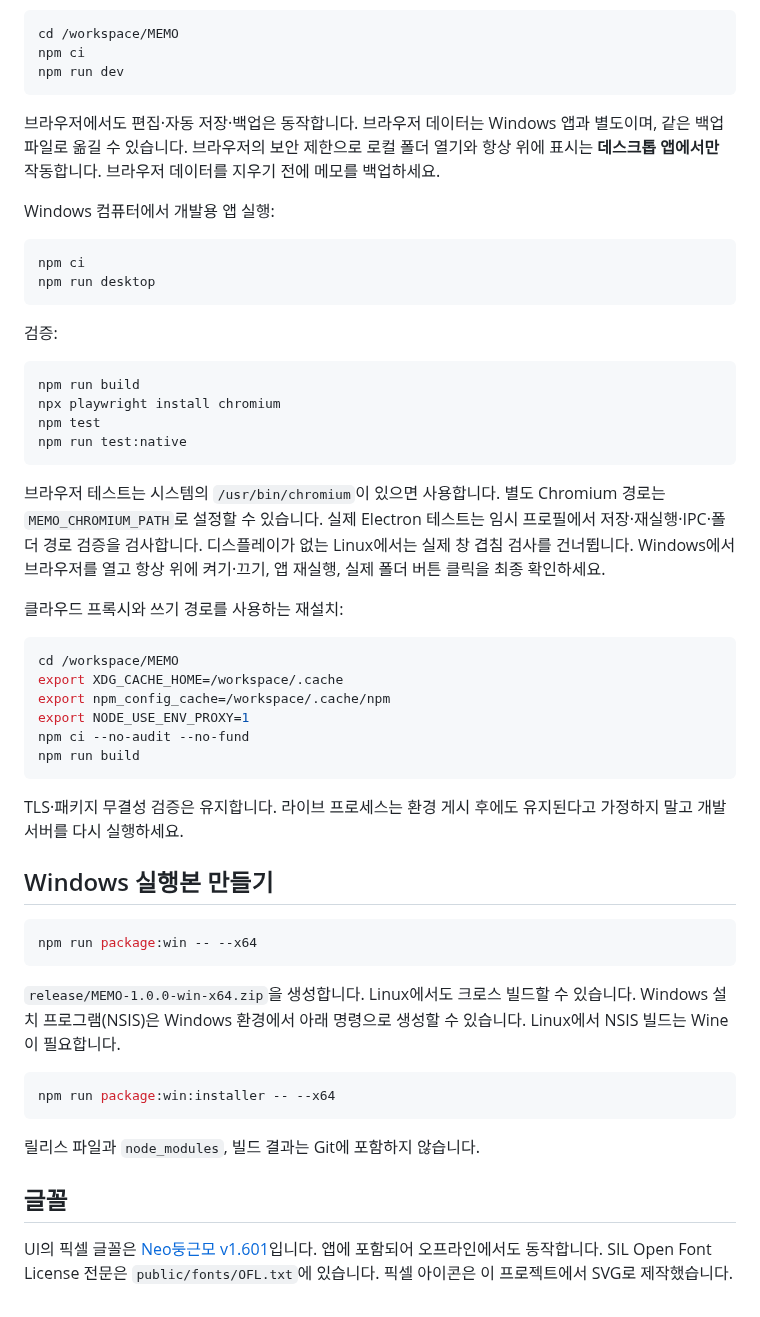
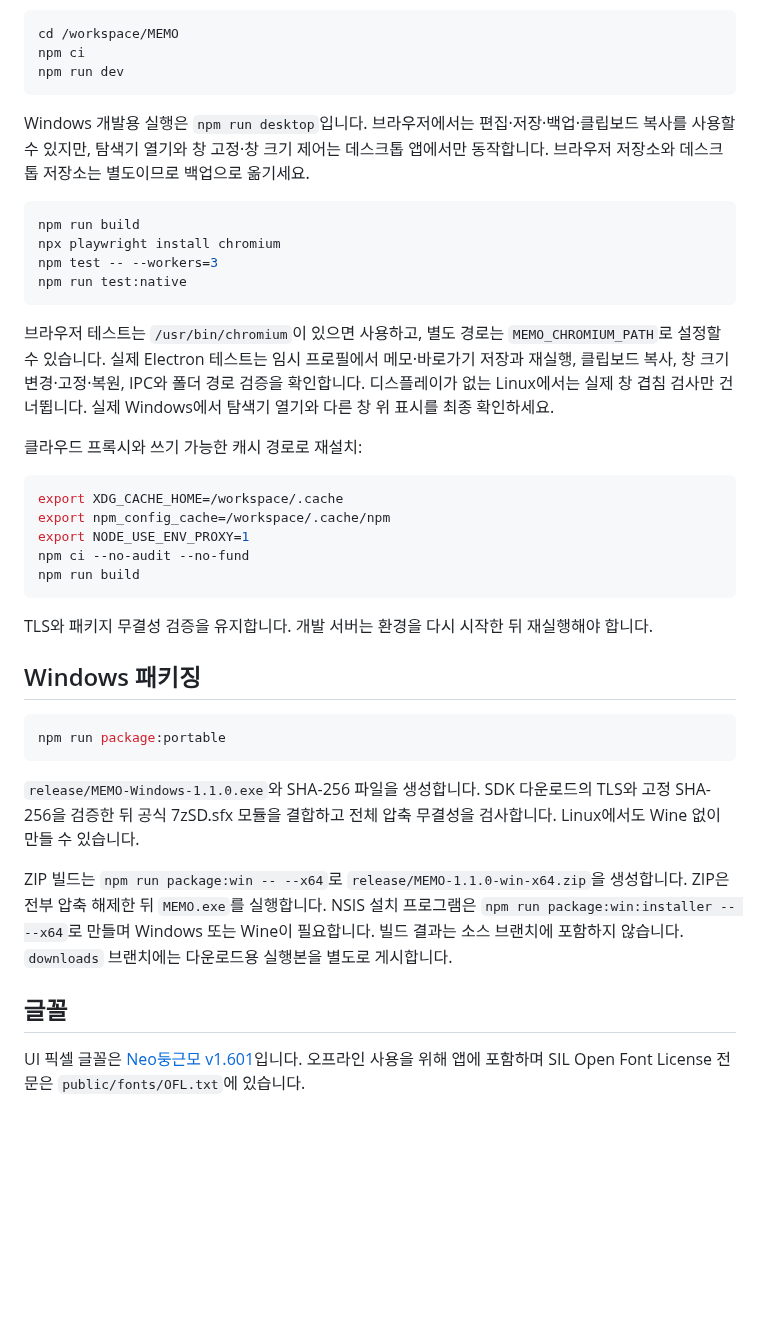
Before and after one commit to leejiwon921215-star/MEMO, a Markdown page: README.md, the part around one of its changes. Drawn GitHub-style; blank space fills up the shorter version.

````diff
--- a/README.md
+++ b/README.md
@@ -44,30 +36,20 @@ npm ci
 npm run dev
 ```
 
-브라우저에서도 편집·자동 저장·백업은 동작합니다. 브라우저 데이터는 Windows 앱과 별도이며, 같은 백업 파일로 옮길 수 있습니다. 브라우저의 보안 제한으로 로컬 폴더 열기와 항상 위에 표시는 **데스크톱 앱에서만** 작동합니다. 브라우저 데이터를 지우기 전에 메모를 백업하세요.
-
-Windows 컴퓨터에서 개발용 앱 실행:
-
-```sh
-npm ci
-npm run desktop
-```
-
-검증:
+Windows 개발용 실행은 `npm run desktop`입니다. 브라우저에서는 편집·저장·백업·클립보드 복사를 사용할 수 있지만, 탐색기 열기와 창 고정·창 크기 제어는 데스크톱 앱에서만 동작합니다. 브라우저 저장소와 데스크톱 저장소는 별도이므로 백업으로 옮기세요.
 
 ```sh
 npm run build
 npx playwright install chromium
-npm test
+npm test -- --workers=3
 npm run test:native
 ```
 
-브라우저 테스트는 시스템의 `/usr/bin/chromium`이 있으면 사용합니다. 별도 Chromium 경로는 `MEMO_CHROMIUM_PATH`로 설정할 수 있습니다. 실제 Electron 테스트는 임시 프로필에서 저장·재실행·IPC·폴더 경로 검증을 검사합니다. 디스플레이가 없는 Linux에서는 실제 창 겹침 검사를 건너뜁니다. Windows에서 브라우저를 열고 항상 위에 켜기·끄기, 앱 재실행, 실제 폴더 버튼 클릭을 최종 확인하세요.
+브라우저 테스트는 `/usr/bin/chromium`이 있으면 사용하고, 별도 경로는 `MEMO_CHROMIUM_PATH`로 설정할 수 있습니다. 실제 Electron 테스트는 임시 프로필에서 메모·바로가기 저장과 재실행, 클립보드 복사, 창 크기 변경·고정·복원, IPC와 폴더 경로 검증을 확인합니다. 디스플레이가 없는 Linux에서는 실제 창 겹침 검사만 건너뜁니다. 실제 Windows에서 탐색기 열기와 다른 창 위 표시를 최종 확인하세요.
 
-클라우드 프록시와 쓰기 경로를 사용하는 재설치:
+클라우드 프록시와 쓰기 가능한 캐시 경로로 재설치:
 
 ```sh
-cd /workspace/MEMO
 export XDG_CACHE_HOME=/workspace/.cache
 export npm_config_cache=/workspace/.cache/npm
 export NODE_USE_ENV_PROXY=1
@@ -75,22 +57,18 @@ npm ci --no-audit --no-fund
 npm run build
 ```
 
-TLS·패키지 무결성 검증은 유지합니다. 라이브 프로세스는 환경 게시 후에도 유지된다고 가정하지 말고 개발 서버를 다시 실행하세요.
+TLS와 패키지 무결성 검증을 유지합니다. 개발 서버는 환경을 다시 시작한 뒤 재실행해야 합니다.
 
-## Windows 실행본 만들기
+## Windows 패키징
 
 ```sh
-npm run package:win -- --x64
+npm run package:portable
 ```
 
-`release/MEMO-1.0.0-win-x64.zip`을 생성합니다. Linux에서도 크로스 빌드할 수 있습니다. Windows 설치 프로그램(NSIS)은 Windows 환경에서 아래 명령으로 생성할 수 있습니다. Linux에서 NSIS 빌드는 Wine이 필요합니다.
+`release/MEMO-Windows-1.1.0.exe`와 SHA-256 파일을 생성합니다. SDK 다운로드의 TLS와 고정 SHA-256을 검증한 뒤 공식 7zSD.sfx 모듈을 결합하고 전체 압축 무결성을 검사합니다. Linux에서도 Wine 없이 만들 수 있습니다.
 
-```sh
-npm run package:win:installer -- --x64
-```
-
-릴리스 파일과 `node_modules`, 빌드 결과는 Git에 포함하지 않습니다.
+ZIP 빌드는 `npm run package:win -- --x64`로 `release/MEMO-1.1.0-win-x64.zip`을 생성합니다. ZIP은 전부 압축 해제한 뒤 `MEMO.exe`를 실행합니다. NSIS 설치 프로그램은 `npm run package:win:installer -- --x64`로 만들며 Windows 또는 Wine이 필요합니다. 빌드 결과는 소스 브랜치에 포함하지 않습니다. `downloads` 브랜치에는 다운로드용 실행본을 별도로 게시합니다.
 
 ## 글꼴
 
-UI의 픽셀 글꼴은 [Neo둥근모 v1.601](https://github.com/neodgm/neodgm/releases/tag/v1.601)입니다. 앱에 포함되어 오프라인에서도 동작합니다. SIL Open Font License 전문은 `public/fonts/OFL.txt`에 있습니다. 픽셀 아이콘은 이 프로젝트에서 SVG로 제작했습니다.
+UI 픽셀 글꼴은 [Neo둥근모 v1.601](https://github.com/neodgm/neodgm/releases/tag/v1.601)입니다. 오프라인 사용을 위해 앱에 포함하며 SIL Open Font License 전문은 `public/fonts/OFL.txt`에 있습니다.
````
Also changed, not shown: other parts of README.md (+19 -27 lines), docs/preview.png, 15 other files.
